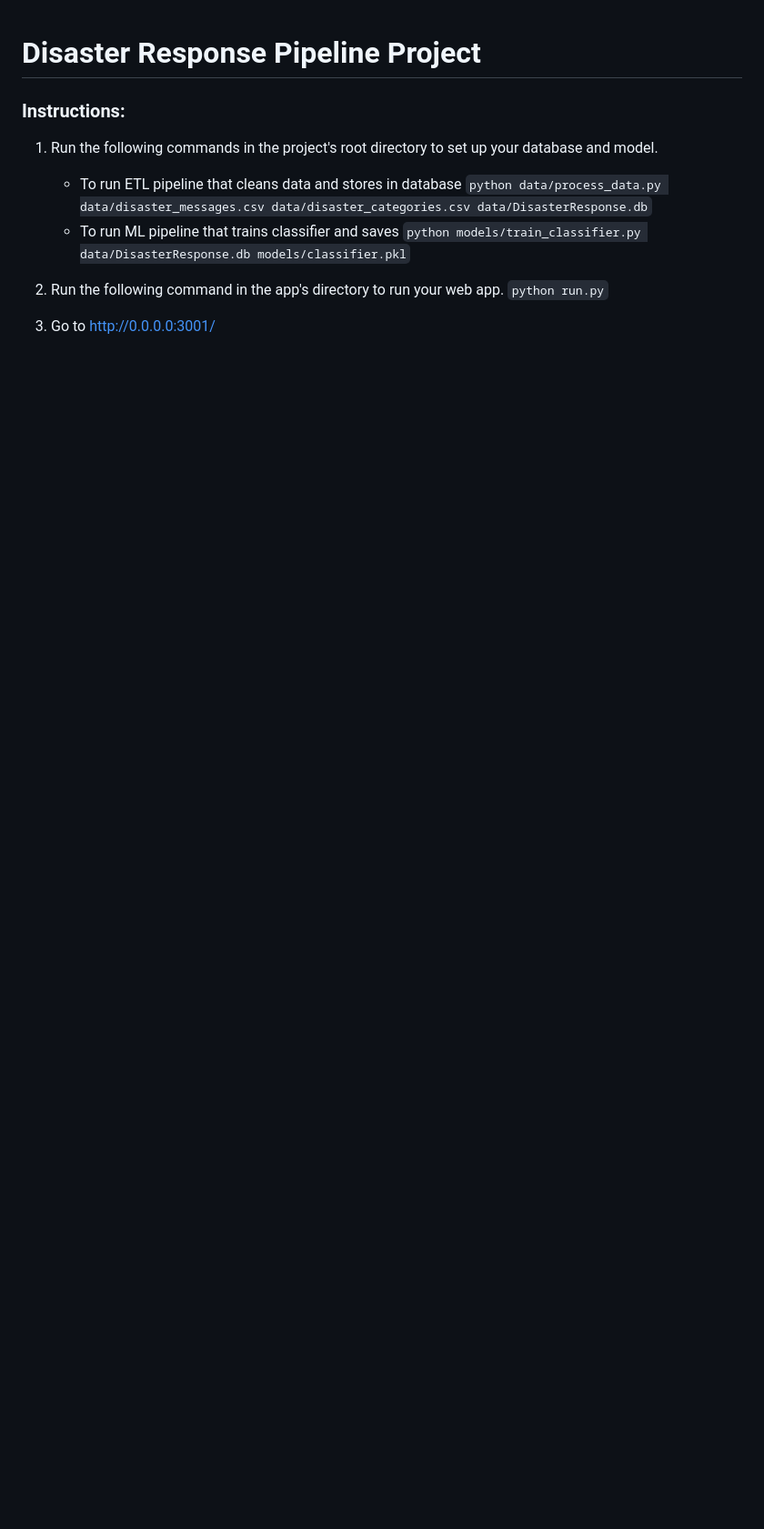
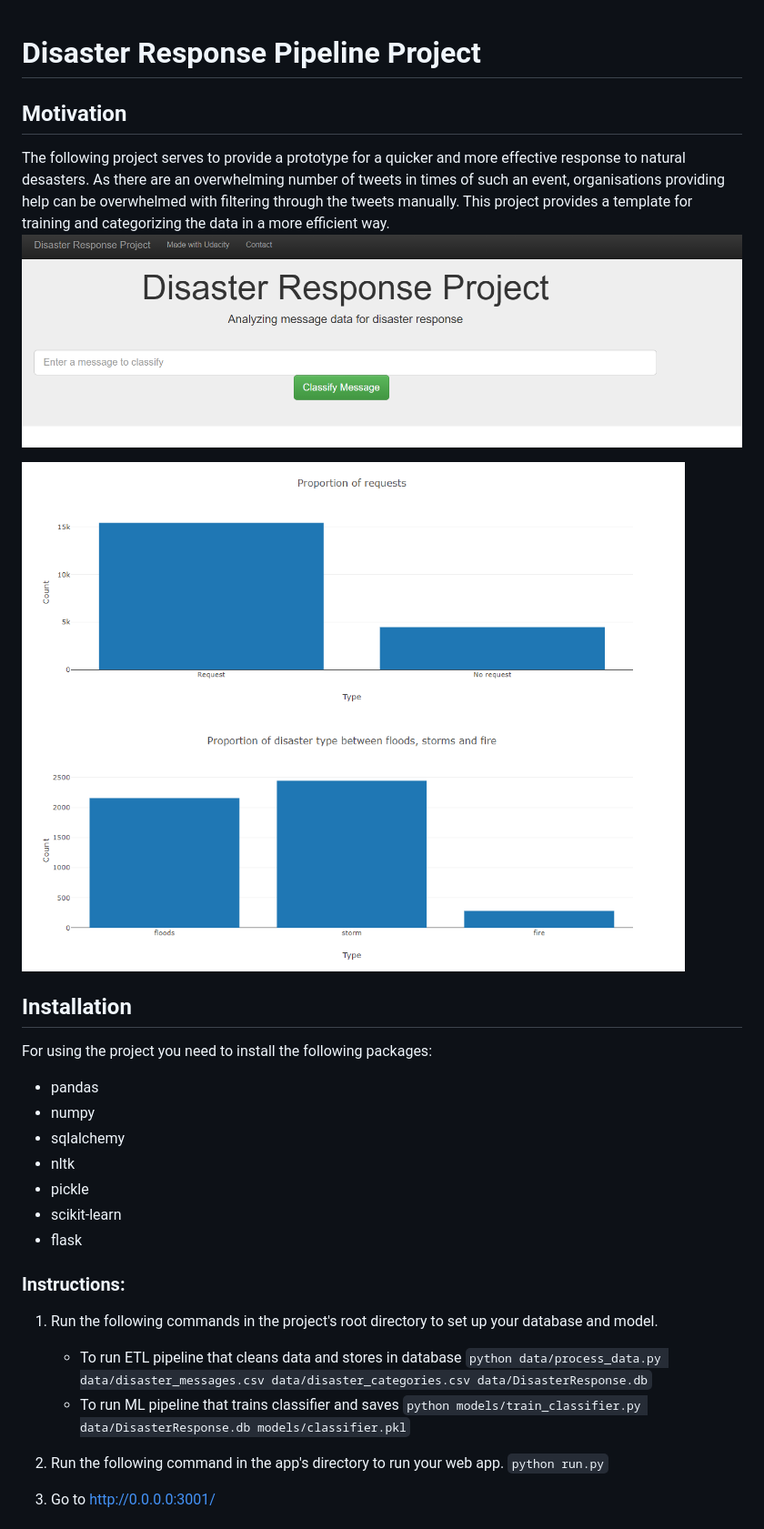
Before and after one commit to niklas-hennig/nlptweets, a Markdown page: README.md, the part around the change printed below. Shown: that part at 91% size. GitHub-like rendering; pictures changed too: app/screenshots/statistics_landing.png (added), app/screenshots/top_landing.png (added); blank space fills up the shorter version.

```diff
--- a/README.md
+++ b/README.md
@@ -1,4 +1,22 @@
 # Disaster Response Pipeline Project
+
+## Motivation
+The following project serves to provide a prototype for a quicker and more effective response to natural desasters.
+As there are an overwhelming number of tweets in times of such an event, organisations providing help can be overwhelmed with filtering through the tweets manually.
+This project provides a template for training and categorizing the data in a more efficient way.
+![On the fly classification](app/screenshots/top_landing.png)
+
+![Statistics](app/screenshots/statistics_landing.png)
+
+## Installation
+For using the project you need to install the following packages:
+- pandas
+- numpy
+- sqlalchemy
+- nltk
+- pickle
+- scikit-learn
+- flask
 
 ### Instructions:
 1. Run the following commands in the project's root directory to set up your database and model.
```
Also changed, not shown: other parts of README.md (+15 -0 lines), 1 other file.
